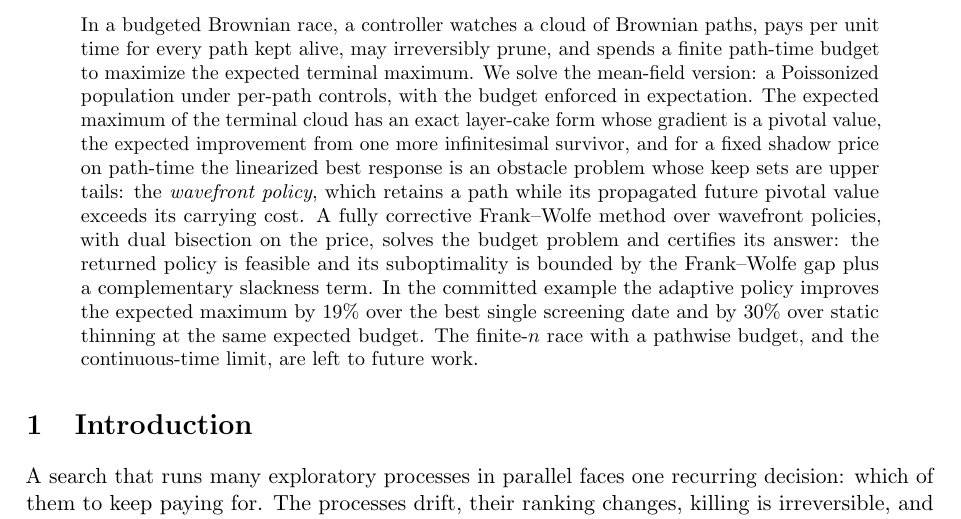
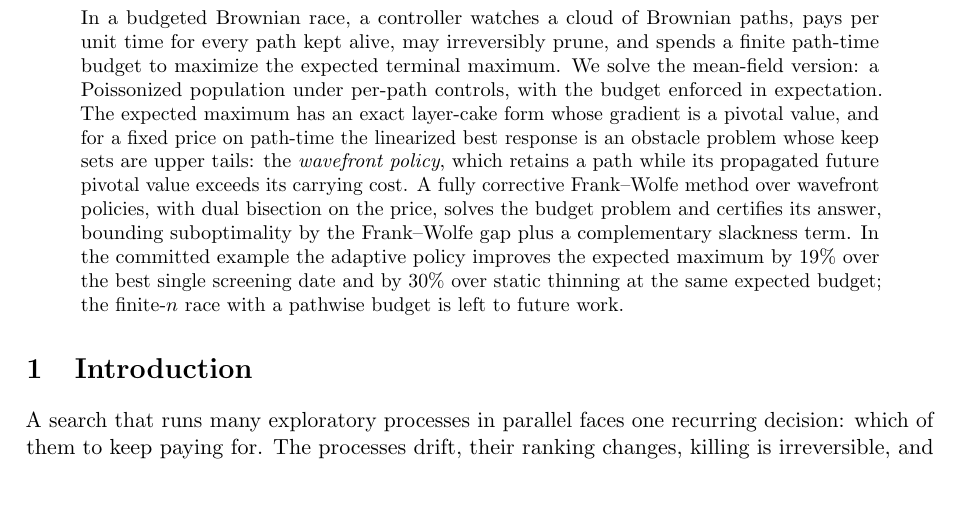
Before and after one commit to microprediction/brownianbandit, a LaTeX paper (papers/wavefront-pruning/paper.tex): part of page 1 of 5, cut so that both start at the same text, the shorter picture padded with empty space. Compiled offline with pdfLaTeX.

Commit message:
Shorten the paper abstract to five sentences
Co-Authored-By: Claude Fable 5 <noreply@anthropic.com>

```diff
--- a/papers/wavefront-pruning/paper.tex
+++ b/papers/wavefront-pruning/paper.tex
@@ -37,20 +37,19 @@ Brownian paths, pays per unit time for every path kept alive, may
 irreversibly prune, and spends a finite path-time budget to maximize the
 expected terminal maximum. We solve the mean-field version: a Poissonized
 population under per-path controls, with the budget enforced in
-expectation. The expected maximum of the terminal cloud has an exact
-layer-cake form whose gradient is a pivotal value, the expected
-improvement from one more infinitesimal survivor, and for a fixed shadow
-price on path-time the linearized best response is an obstacle problem
-whose keep sets are upper tails: the \emph{wavefront policy}, which
-retains a path while its propagated future pivotal value exceeds its
-carrying cost. A fully corrective Frank--Wolfe method over wavefront
-policies, with dual bisection on the price, solves the budget problem and
-certifies its answer: the returned policy is feasible and its
-suboptimality is bounded by the Frank--Wolfe gap plus a complementary
-slackness term. In the committed example the adaptive policy improves the
-expected maximum by 19\% over the best single screening date and by 30\%
-over static thinning at the same expected budget. The finite-$n$ race with
-a pathwise budget, and the continuous-time limit, are left to future work.
+expectation. The expected maximum has an exact layer-cake form whose
+gradient is a pivotal value, and for a fixed price on path-time the
+linearized best response is an obstacle problem whose keep sets are upper
+tails: the \emph{wavefront policy}, which retains a path while its
+propagated future pivotal value exceeds its carrying cost. A fully
+corrective Frank--Wolfe method over wavefront policies, with dual
+bisection on the price, solves the budget problem and certifies its
+answer, bounding suboptimality by the Frank--Wolfe gap plus a
+complementary slackness term. In the committed example the adaptive
+policy improves the expected maximum by 19\% over the best single
+screening date and by 30\% over static thinning at the same expected
+budget; the finite-$n$ race with a pathwise budget is left to future
+work.
 \end{abstract}
 
 \section{Introduction}
```
Also changed, not shown: docs/wavefront_pruning_draft.pdf.
